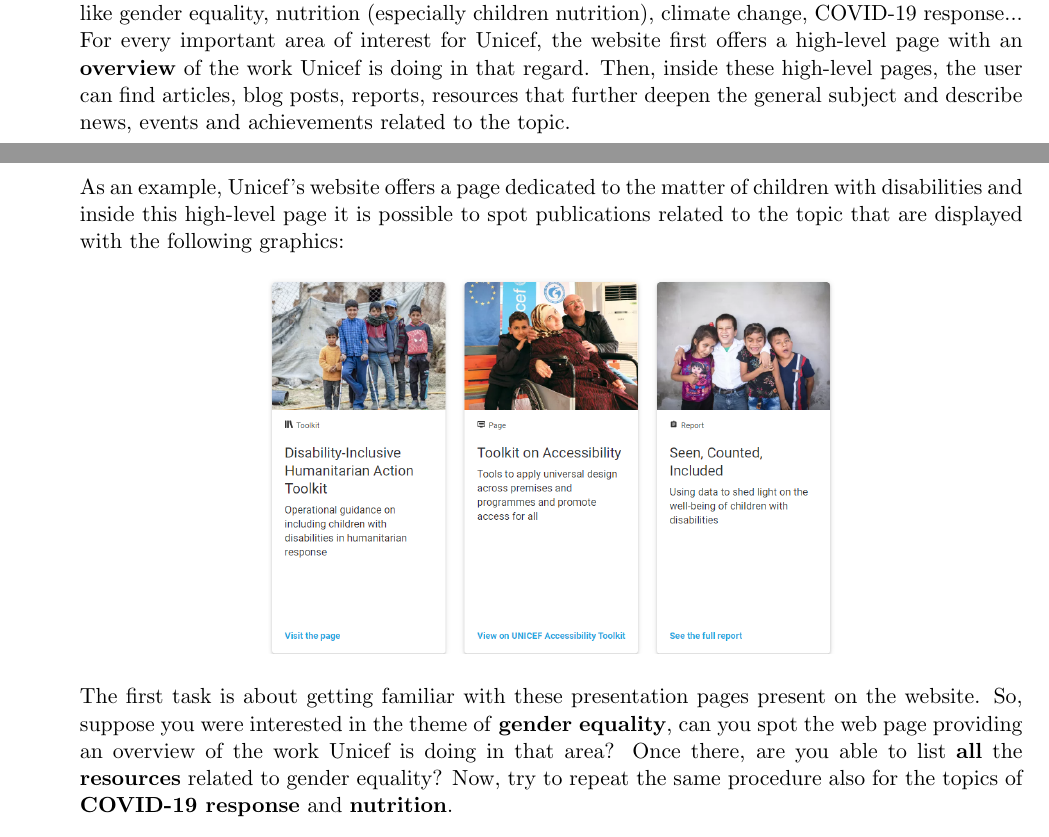
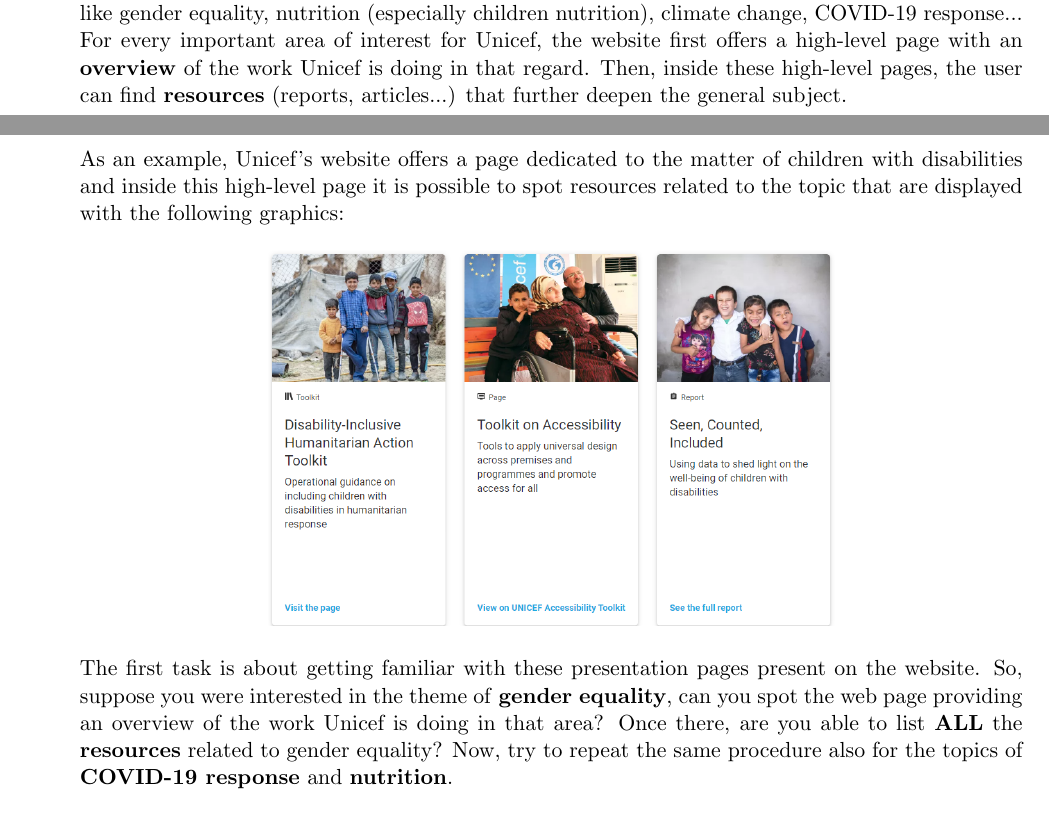
Before and after one commit to sissamatteo29/Unicef_Usability_Evaluation, a LaTeX document (task_form_eng/form.tex): two parts of pages 1 and 2 of 4, joined at a grey line, cut so that both start at the same text. Compiled offline with pdfLaTeX; a LaTeX package or settings file that is missing is left out.

Commit message:
Solved some ambiguities on tasks

```diff
--- a/task_form_eng/form.tex
+++ b/task_form_eng/form.tex
@@ -49,14 +49,14 @@
 	In the following, there are six tasks that the user is asked to complete on the \href{https://www.unicef.org/}{official Unicef website}.
 	\begin{enumerate}
 
-		\item Unicef is invested in many humanitarian problems and among them there are relevant hot topics like gender equality, nutrition (especially children nutrition), climate change, COVID-19 response... For every important area of interest for Unicef, the website first offers a high-level page with an \textbf{overview} of the work Unicef is doing in that regard. Then, inside these high-level pages, the user can find articles, blog posts, reports, resources that further deepen the general subject and describe news, events and achievements related to the topic.\clearpage
+		\item Unicef is invested in many humanitarian problems and among them there are relevant hot topics like gender equality, nutrition (especially children nutrition), climate change, COVID-19 response... For every important area of interest for Unicef, the website first offers a high-level page with an \textbf{overview} of the work Unicef is doing in that regard. Then, inside these high-level pages, the user can find \textbf{resources} (reports, articles...) that further deepen the general subject.\clearpage
 
-		As an example, Unicef's website offers a page dedicated to the matter of children with disabilities and inside this high-level page it is possible to spot publications related to the topic that are displayed with the following graphics:
+		As an example, Unicef's website offers a page dedicated to the matter of children with disabilities and inside this high-level page it is possible to spot resources related to the topic that are displayed with the following graphics:
 		\begin{center}
 			\includegraphics[width=0.6\linewidth]{res/Resources}
 		\end{center}
 
-		The first task is about getting familiar with these presentation pages present on the website. So, suppose you were interested in the theme of \textbf{gender equality}, can you spot the web page providing an overview of the work Unicef is doing in that area? Once there, are you able to list \textbf{all} the \textbf{resources} related to gender equality?
+		The first task is about getting familiar with these presentation pages present on the website. So, suppose you were interested in the theme of \textbf{gender equality}, can you spot the web page providing an overview of the work Unicef is doing in that area? Once there, are you able to list \textbf{ALL} the \textbf{resources} related to gender equality?
 		Now, try to repeat the same procedure also for the topics of \textbf{COVID-19 response} and \textbf{nutrition}.
 
 		\item Unicef achieves many of its goals also thanks to the generous \textbf{donations} of people from all around the world who believe in the organization's principles and ideas. Consequently, one of the most relevant actions that a user can take on the official Unicef website is the one of donating for one of the causes presented on the web page. To test this feature, suppose to be willing to donate \textbf{specifically} for the \textbf{Afghanistan emergency} (so \textit{NOT} a general donation to Unicef), can you find the correct area of the website to carry out this task?
```
Also changed, not shown: task_form_ita/form.tex (+4 -4 lines), UserTestingEvaluationSheets/Matteo/Giovanni_POST-TEST QUESTIONNAIRE.pdf (added), UserTestingEvaluationSheets/Matteo/Martina_POST-TEST QUESTIONNAIRE.pdf (added), main.pdf, task_form_eng/form.pdf, task_form_ita/form.pdf, task_form_eng/form.tex (2 more changed lines).
